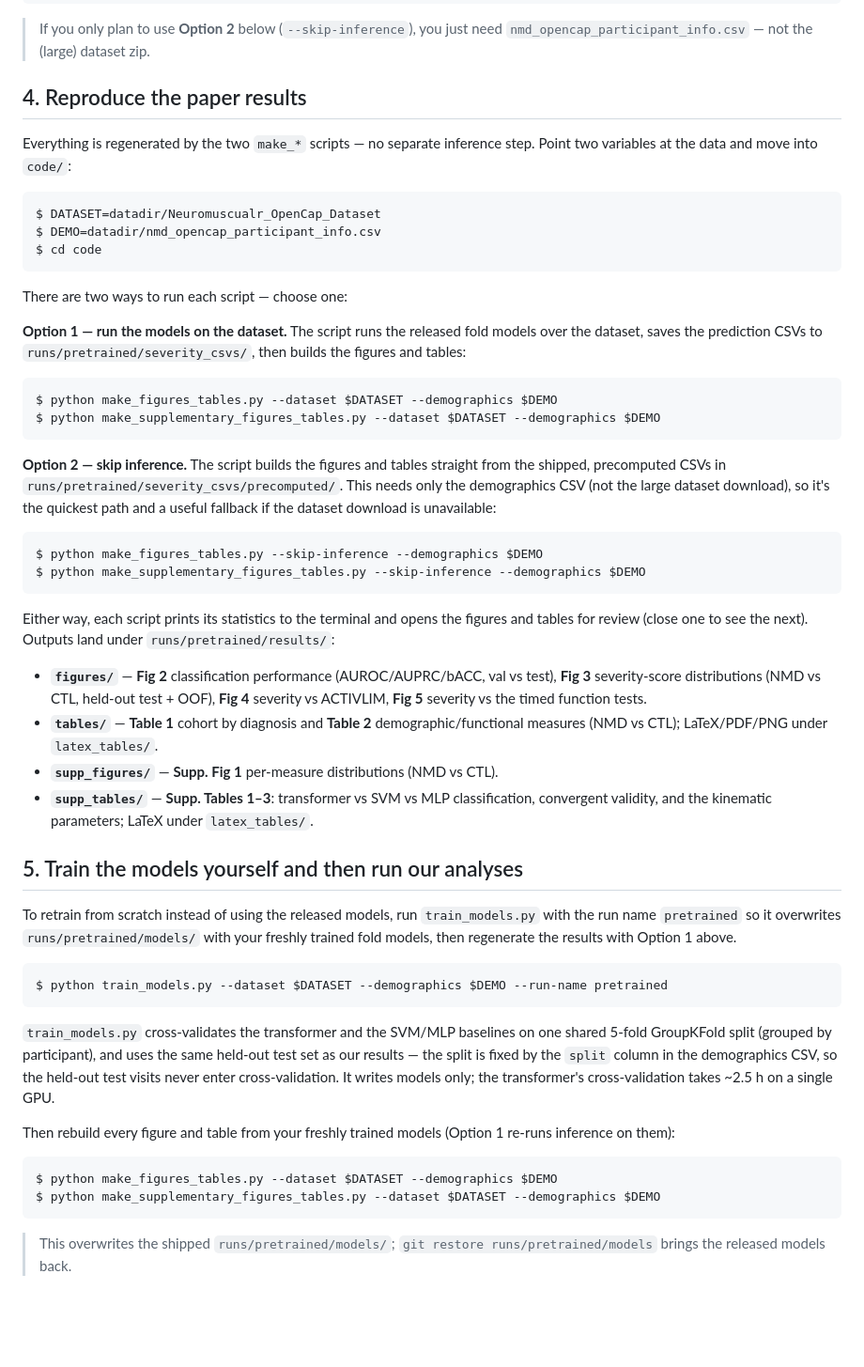
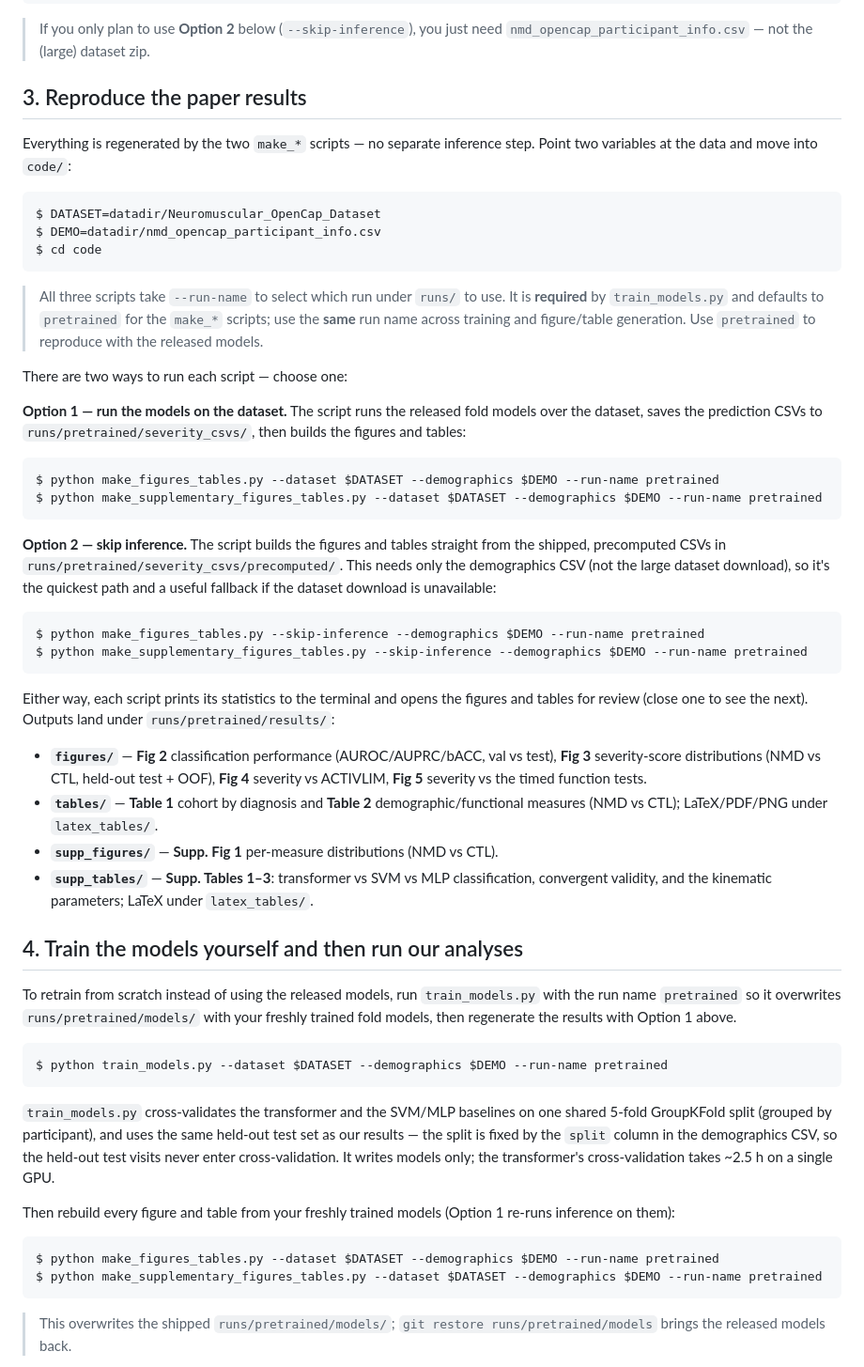
Before and after one commit to stanfordnmbl/NMD_Detection_Quantification, a Markdown page: README.md, the part around one of its changes. Shown at 94% size. GitHub-like rendering; blank space fills up the shorter version.

Commit message:
udpated readme

````diff
--- a/README.md
+++ b/README.md
@@ -77,16 +77,21 @@ datadir
 > If you only plan to use **Option 2** below (`--skip-inference`), you just need
 > `nmd_opencap_participant_info.csv` — not the (large) dataset zip.
 
-## 4. Reproduce the paper results
+## 3. Reproduce the paper results
 
 Everything is regenerated by the two `make_*` scripts — no separate inference
 step. Point two variables at the data and move into `code/`:
 
 ```
-$ DATASET=datadir/Neuromuscualr_OpenCap_Dataset
+$ DATASET=datadir/Neuromuscular_OpenCap_Dataset
 $ DEMO=datadir/nmd_opencap_participant_info.csv
 $ cd code
 ```
+
+> All three scripts take `--run-name` to select which run under `runs/` to use.
+> It is **required** by `train_models.py` and defaults to `pretrained` for the
+> `make_*` scripts; use the **same** run name across training and figure/table
+> generation. Use `pretrained` to reproduce with the released models.
 
 There are two ways to run each script — choose one:
 
@@ -95,8 +100,8 @@ models over the dataset, saves the prediction CSVs to
 `runs/pretrained/severity_csvs/`, then builds the figures and tables:
 
 ```
-$ python make_figures_tables.py --dataset $DATASET --demographics $DEMO
-$ python make_supplementary_figures_tables.py --dataset $DATASET --demographics $DEMO
+$ python make_figures_tables.py --dataset $DATASET --demographics $DEMO --run-name pretrained
+$ python make_supplementary_figures_tables.py --dataset $DATASET --demographics $DEMO --run-name pretrained
 ```
 
 **Option 2 — skip inference.** The script builds the figures and tables straight
@@ -105,8 +110,8 @@ This needs only the demographics CSV (not the large dataset download), so it's t
 quickest path and a useful fallback if the dataset download is unavailable:
 
 ```
-$ python make_figures_tables.py --skip-inference --demographics $DEMO
-$ python make_supplementary_figures_tables.py --skip-inference --demographics $DEMO
+$ python make_figures_tables.py --skip-inference --demographics $DEMO --run-name pretrained
+$ python make_supplementary_figures_tables.py --skip-inference --demographics $DEMO --run-name pretrained
 ```
 
 Either way, each script prints its statistics to the terminal and opens the
@@ -122,7 +127,7 @@ figures and tables for review (close one to see the next). Outputs land under
 - **`supp_tables/`** — **Supp. Tables 1–3**: transformer vs SVM vs MLP classification,
   convergent validity, and the kinematic parameters; LaTeX under `latex_tables/`.
 
-## 5. Train the models yourself and then run our analyses
+## 4. Train the models yourself and then run our analyses
 
 To retrain from scratch instead of using the released models, run `train_models.py`
 with the run name `pretrained` so it overwrites `runs/pretrained/models/` with your
@@ -142,8 +147,8 @@ Then rebuild every figure and table from your freshly trained models (Option 1
 re-runs inference on them):
 
 ```
-$ python make_figures_tables.py --dataset $DATASET --demographics $DEMO
-$ python make_supplementary_figures_tables.py --dataset $DATASET --demographics $DEMO
+$ python make_figures_tables.py --dataset $DATASET --demographics $DEMO --run-name pretrained
+$ python make_supplementary_figures_tables.py --dataset $DATASET --demographics $DEMO --run-name pretrained
 ```
 
 > This overwrites the shipped `runs/pretrained/models/`; `git restore runs/pretrained/models`
````
Also changed, not shown: other parts of README.md (+2 -2 lines).
